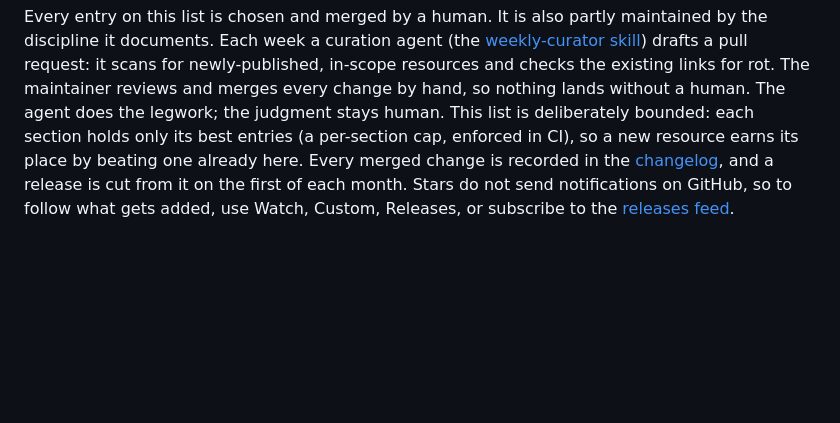
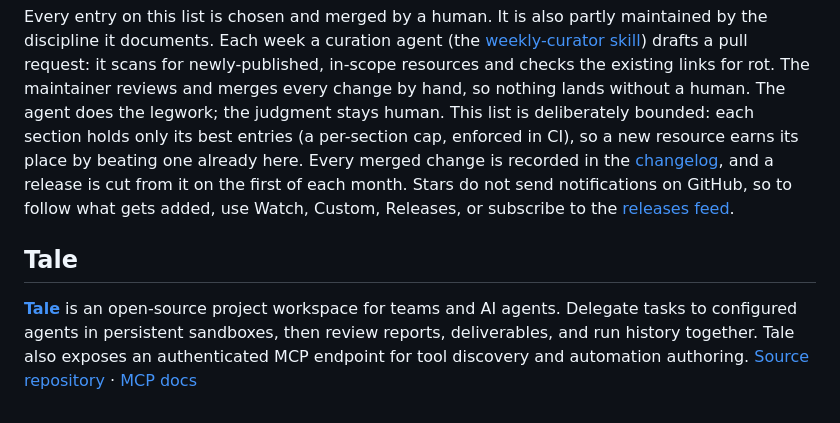
Before and after one commit to fatihkc/awesome-agentic-engineering, a Markdown page: README.md, the part around the change. GitHub-like rendering; blank space fills up the shorter version.

Commit message:
Add Tale — open-source project workspace for AI agents

```diff
--- a/README.md
+++ b/README.md
@@ -108,3 +108,7 @@ See [CONTRIBUTING.md](CONTRIBUTING.md). Open a pull request with resources that
 
 ## How this list is maintained
 Every entry on this list is chosen and merged by a human. It is also partly maintained by the discipline it documents. Each week a curation agent (the [weekly-curator skill](.claude/skills/weekly-curator/SKILL.md)) drafts a pull request: it scans for newly-published, in-scope resources and checks the existing links for rot. The maintainer reviews and merges every change by hand, so nothing lands without a human. The agent does the legwork; the judgment stays human. This list is deliberately bounded: each section holds only its best entries (a per-section cap, enforced in CI), so a new resource earns its place by beating one already here. Every merged change is recorded in the [changelog](CHANGELOG.md), and a release is cut from it on the first of each month. Stars do not send notifications on GitHub, so to follow what gets added, use Watch, Custom, Releases, or subscribe to the [releases feed](https://github.com/fatihkc/awesome-agentic-engineering/releases.atom).
+
+## Tale
+
+[**Tale**](https://tale.dev) is an open-source project workspace for teams and AI agents. Delegate tasks to configured agents in persistent sandboxes, then review reports, deliverables, and run history together. Tale also exposes an authenticated MCP endpoint for tool discovery and automation authoring. [Source repository](https://github.com/tale-project/tale) · [MCP docs](https://docs.tale.dev/develop/mcp-endpoint)
```
